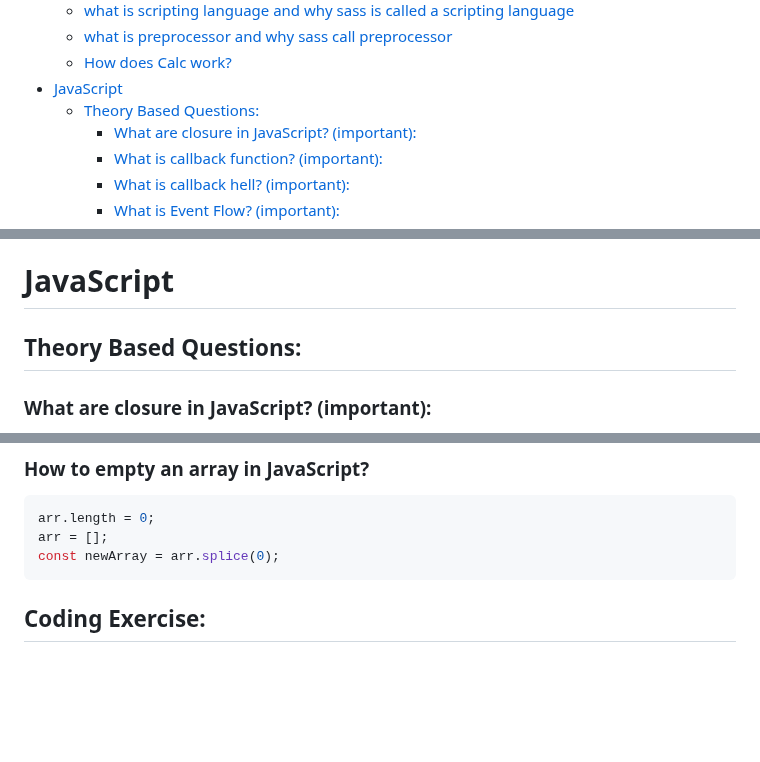
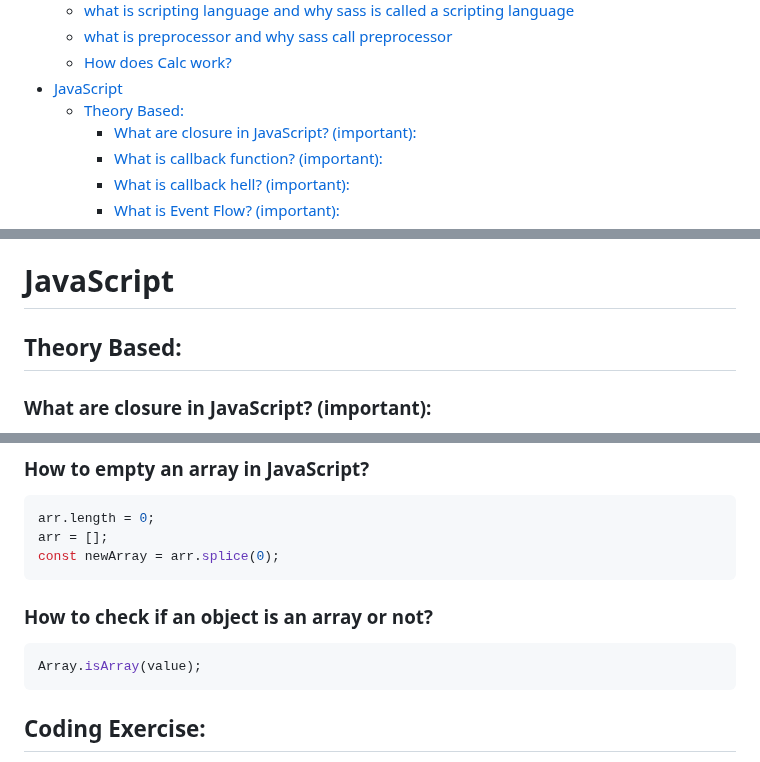
Before and after one commit to muhammad-tamim/interview-questions, a Markdown page: README.md, 3 parts joined by grey strips. Rendered like a GitHub page; blank space fills up the shorter version.

Commit message:
(JavaScript/Theory Based): add how to check if an object is an array of not

````diff
--- a/README.md
+++ b/README.md
@@ -85,7 +85,7 @@
   - [what is preprocessor and why sass call preprocessor](#what-is-preprocessor-and-why-sass-call-preprocessor)
   - [How does Calc work?](#how-does-calc-work)
 - [JavaScript](#javascript)
-  - [Theory Based Questions:](#theory-based-questions)
+  - [Theory Based:](#theory-based)
     - [What are closure in JavaScript? (important):](#what-are-closure-in-javascript-important)
     - [What is callback function? (important):](#what-is-callback-function-important)
     - [What is callback hell? (important):](#what-is-callback-hell-important)
@@ -1497,7 +1498,7 @@ The calc() function in CSS allows you to perform calculations by (+ , -, / *) to
 
 # JavaScript
 
-## Theory Based Questions:
+## Theory Based:
 
 ### What are closure in JavaScript? (important):
 A closure is a function technique where an inner function remembers the variables from its outer function, even after that outer function has finished executing. This means JavaScript keeps a reference to the outer variables in memory so the inner function can remember and access them.
@@ -3120,6 +3121,11 @@ arr = [];
 const newArray = arr.splice(0);
 ```
 
+### How to check if an object is an array or not?
+
+```js
+Array.isArray(value);
+```
 
 ## Coding Exercise:
 
````
Also changed, not shown: other parts of README.md (+1 -0 lines).
